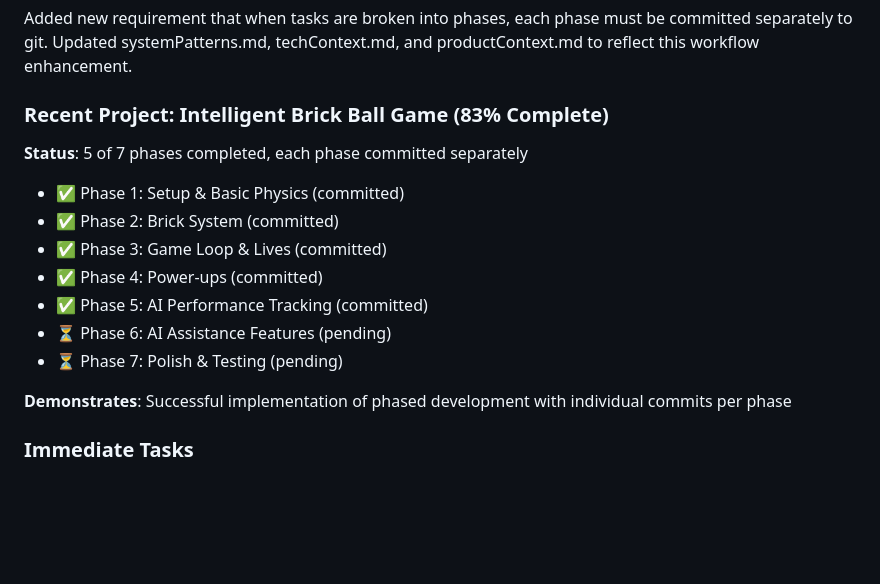
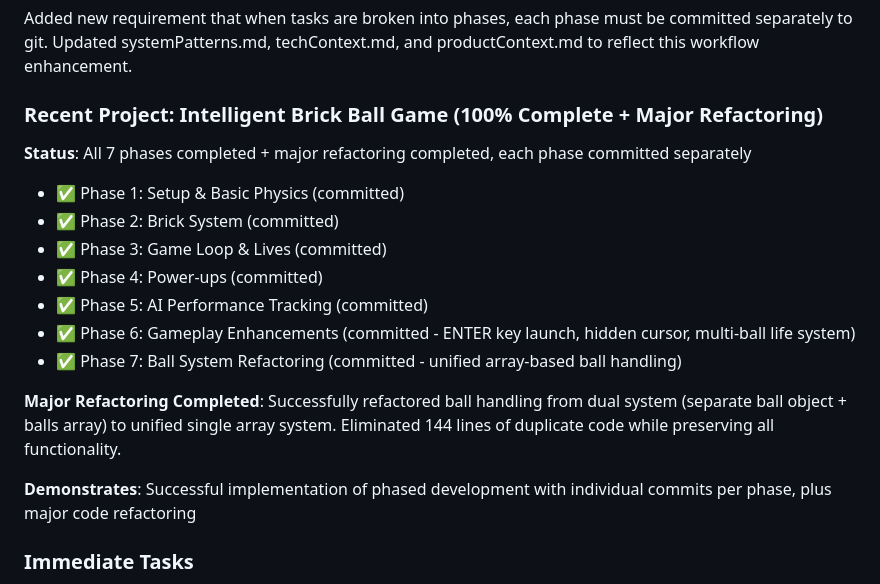
Before and after one commit to MikeAirey/AIMike, a Markdown page: memory-bank/activeContext.md, the part around the change. GitHub-like rendering; blank space fills up the shorter version.

```diff
--- a/memory-bank/activeContext.md
+++ b/memory-bank/activeContext.md
@@ -142,17 +142,19 @@ Added new requirement that if a git commit command takes more than 3 seconds, st
 ### Previous Update: Phased Development Workflow ✅
 Added new requirement that when tasks are broken into phases, each phase must be committed separately to git. Updated systemPatterns.md, techContext.md, and productContext.md to reflect this workflow enhancement.
 
-### Recent Project: Intelligent Brick Ball Game (83% Complete)
-**Status**: 5 of 7 phases completed, each phase committed separately
+### Recent Project: Intelligent Brick Ball Game (100% Complete + Major Refactoring)
+**Status**: All 7 phases completed + major refactoring completed, each phase committed separately
 - ✅ Phase 1: Setup & Basic Physics (committed)
 - ✅ Phase 2: Brick System (committed)
 - ✅ Phase 3: Game Loop & Lives (committed)
 - ✅ Phase 4: Power-ups (committed)
 - ✅ Phase 5: AI Performance Tracking (committed)
-- ⏳ Phase 6: AI Assistance Features (pending)
-- ⏳ Phase 7: Polish & Testing (pending)
+- ✅ Phase 6: Gameplay Enhancements (committed - ENTER key launch, hidden cursor, multi-ball life system)
+- ✅ Phase 7: Ball System Refactoring (committed - unified array-based ball handling)
 
-**Demonstrates**: Successful implementation of phased development with individual commits per phase
+**Major Refactoring Completed**: Successfully refactored ball handling from dual system (separate ball object + balls array) to unified single array system. Eliminated 144 lines of duplicate code while preserving all functionality.
+
+**Demonstrates**: Successful implementation of phased development with individual commits per phase, plus major code refactoring
 
 ### Immediate Tasks
 - [x] Update systemPatterns.md with phased development workflow
```
Also changed, not shown: memory-bank/progress.md (+18 -0 lines).
